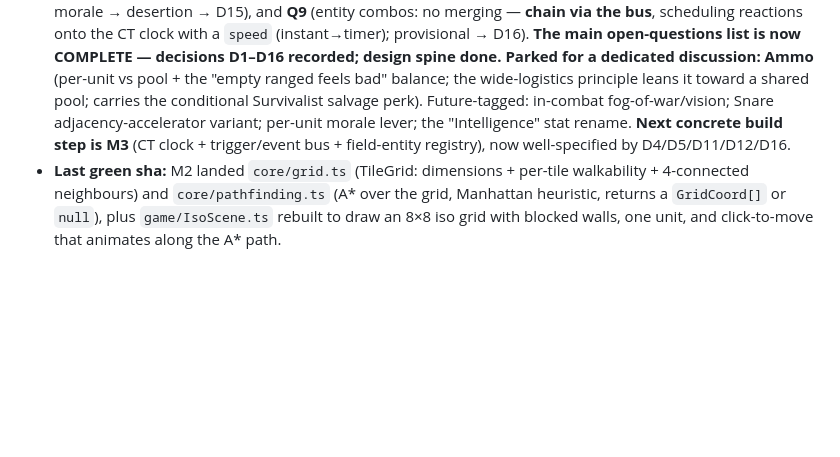
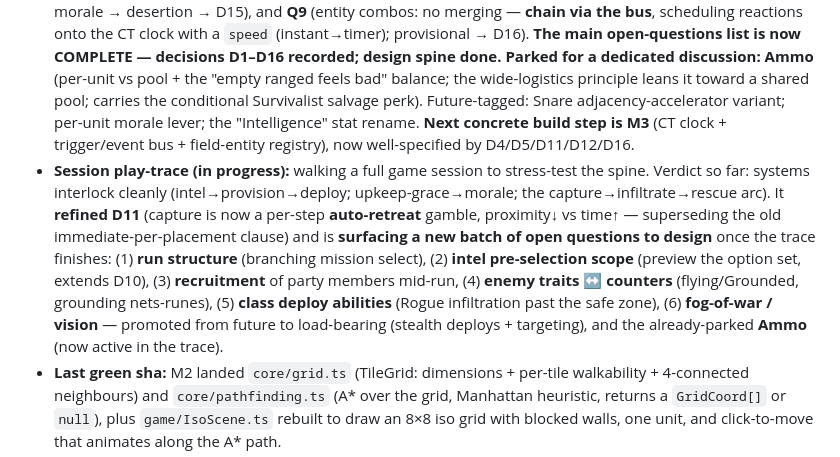
Before and after one commit to goplemms/campfire-tactic, a Markdown page: scratchpad/foundations/PROGRESS.md, the part around the change. Rendered like a GitHub page; blank space fills up the shorter version.

```diff
--- a/scratchpad/foundations/PROGRESS.md
+++ b/scratchpad/foundations/PROGRESS.md
@@ -47,10 +47,22 @@ States: `todo` → `in-progress` → `testable` → `done`
   COMPLETE — decisions D1–D16 recorded; design spine done.** **Parked for a dedicated
   discussion: Ammo** (per-unit vs pool + the "empty ranged feels bad" balance; the
   wide-logistics principle leans it toward a shared pool; carries the conditional
-  Survivalist salvage perk). Future-tagged: in-combat fog-of-war/vision; Snare
-  adjacency-accelerator variant; per-unit morale lever; the "Intelligence" stat
-  rename. **Next concrete build step is M3** (CT clock + trigger/event bus +
-  field-entity registry), now well-specified by D4/D5/D11/D12/D16.
+  Survivalist salvage perk). Future-tagged: Snare adjacency-accelerator variant;
+  per-unit morale lever; the "Intelligence" stat rename. **Next concrete build step
+  is M3** (CT clock + trigger/event bus + field-entity registry), now well-specified
+  by D4/D5/D11/D12/D16.
+- **Session play-trace (in progress):** walking a full game session to stress-test
+  the spine. Verdict so far: systems interlock cleanly (intel→provision→deploy;
+  upkeep-grace→morale; the capture→infiltrate→rescue arc). It **refined D11** (capture
+  is now a per-step **auto-retreat** gamble, proximity↓ vs time↑ — superseding the
+  old immediate-per-placement clause) and is **surfacing a new batch of open
+  questions to design** once the trace finishes: (1) **run structure** (branching
+  mission select), (2) **intel pre-selection scope** (preview the option set, extends
+  D10), (3) **recruitment** of party members mid-run, (4) **enemy traits ↔ counters**
+  (flying/Grounded, grounding nets-runes), (5) **class deploy abilities** (Rogue
+  infiltration past the safe zone), (6) **fog-of-war / vision** — promoted from
+  future to load-bearing (stealth deploys + targeting), and the already-parked
+  **Ammo** (now active in the trace).
 - **Last green sha:** M2 landed `core/grid.ts` (TileGrid: dimensions +
   per-tile walkability + 4-connected neighbours) and `core/pathfinding.ts`
   (A* over the grid, Manhattan heuristic, returns a `GridCoord[]` or `null`),
```
Also changed, not shown: docs/design/02-deployment.md (+43 -39 lines), scratchpad/foundations/decisions.md (+23 -18 lines).
